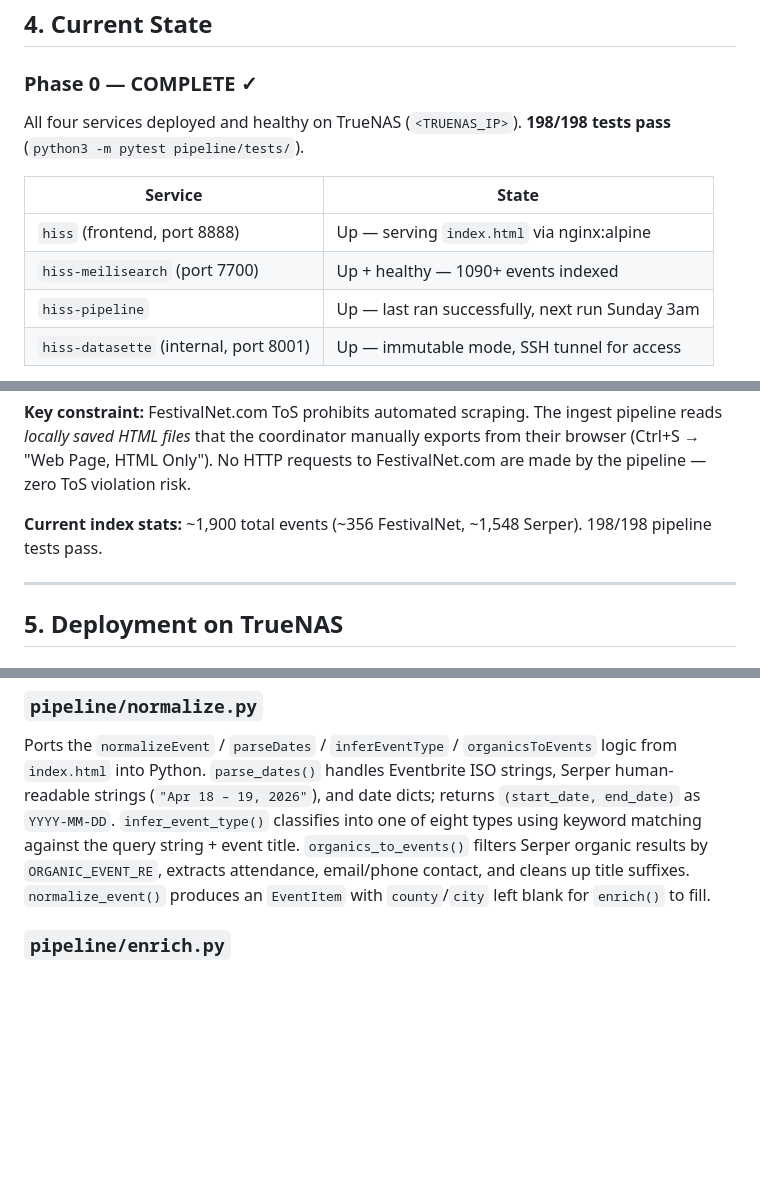
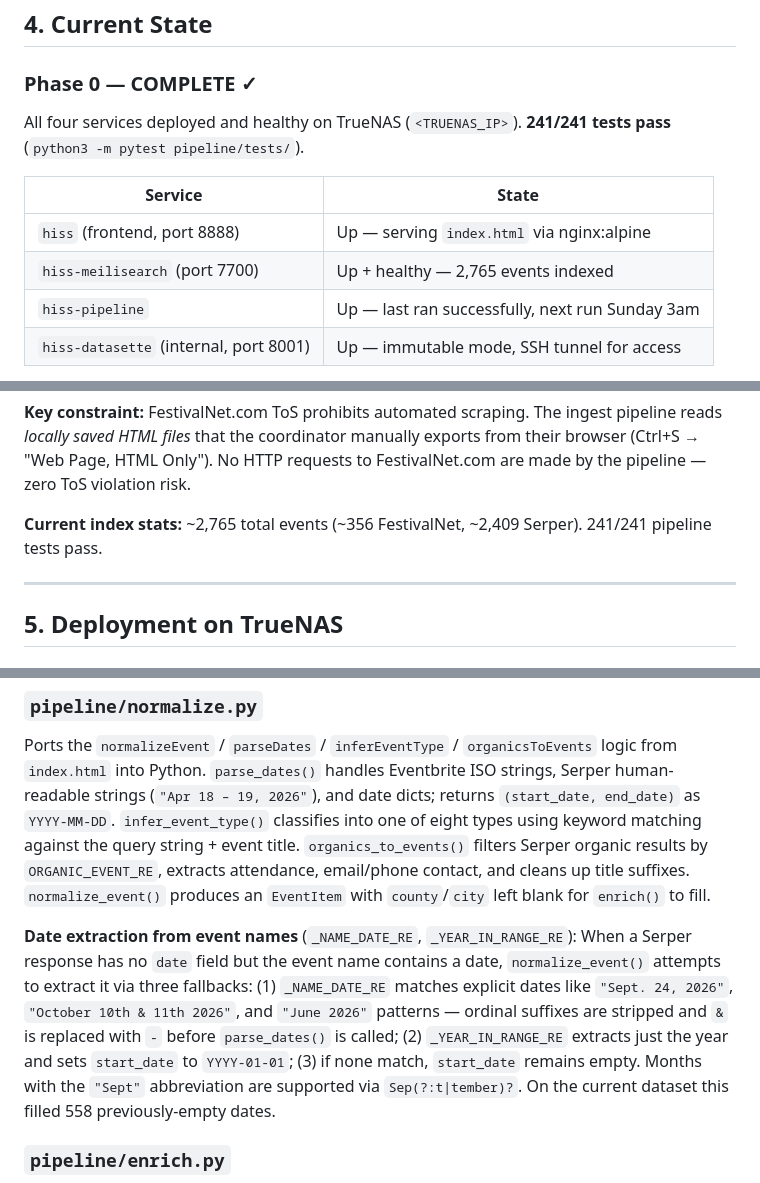
Before and after one commit to distantgeek/Home-Improvement-Search-System, a Markdown page: AGENTS.md, 3 parts joined by grey strips. Drawn GitHub-style; blank space fills up the shorter version.

Commit message:
docs: update AGENTS.md with new test count, index stats, date extraction docs
- Test count: 198/198 → 241/241
- Index stats: ~1,900 → ~2,765 events
- get_unsynced limit: 1000 → 10,000
- Added date extraction from event names documentation

```diff
--- a/AGENTS.md
+++ b/AGENTS.md
@@ -216,12 +216,12 @@ home-improvement-search-system/
 ### Phase 0 — COMPLETE ✓
 
 All four services deployed and healthy on TrueNAS (`<TRUENAS_IP>`).
-**198/198 tests pass** (`python3 -m pytest pipeline/tests/`).
+**241/241 tests pass** (`python3 -m pytest pipeline/tests/`).
 
 | Service | State |
 |---|---|
 | `hiss` (frontend, port 8888) | Up — serving `index.html` via nginx:alpine |
-| `hiss-meilisearch` (port 7700) | Up + healthy — 1090+ events indexed |
+| `hiss-meilisearch` (port 7700) | Up + healthy — 2,765 events indexed |
 | `hiss-pipeline` | Up — last ran successfully, next run Sunday 3am |
 | `hiss-datasette` (internal, port 8001) | Up — immutable mode, SSH tunnel for access |
 
@@ -349,8 +349,8 @@ pipeline reads *locally saved HTML files* that the coordinator manually exports
 from their browser (Ctrl+S → "Web Page, HTML Only"). No HTTP requests to
 FestivalNet.com are made by the pipeline — zero ToS violation risk.
 
-**Current index stats:** ~1,900 total events (~356 FestivalNet, ~1,548 Serper).
-198/198 pipeline tests pass.
+**Current index stats:** ~2,765 total events (~356 FestivalNet, ~2,409 Serper).
+241/241 pipeline tests pass.
 
 ---
 
@@ -706,6 +706,16 @@ filters Serper organic results by `ORGANIC_EVENT_RE`, extracts attendance, email
 contact, and cleans up title suffixes. `normalize_event()` produces an `EventItem` with
 `county`/`city` left blank for `enrich()` to fill.
 
+**Date extraction from event names** (`_NAME_DATE_RE`, `_YEAR_IN_RANGE_RE`):
+When a Serper response has no `date` field but the event name contains a date,
+`normalize_event()` attempts to extract it via three fallbacks: (1) `_NAME_DATE_RE`
+matches explicit dates like `"Sept. 24, 2026"`, `"October 10th & 11th 2026"`,
+and `"June 2026"` patterns — ordinal suffixes are stripped and `&` is replaced
+with `-` before `parse_dates()` is called; (2) `_YEAR_IN_RANGE_RE` extracts just
+the year and sets `start_date` to `YYYY-01-01`; (3) if none match, `start_date`
+remains empty. Months with the `"Sept"` abbreviation are supported via
+`Sep(?:t|tember)?`. On the current dataset this filled 558 previously-empty dates.
+
 ### `pipeline/enrich.py`
 
 `Enricher` loads `zip-county.json` and `city-county.json` once at init and builds a
```
Also changed, not shown: other parts of AGENTS.md (+1 -1 lines).
